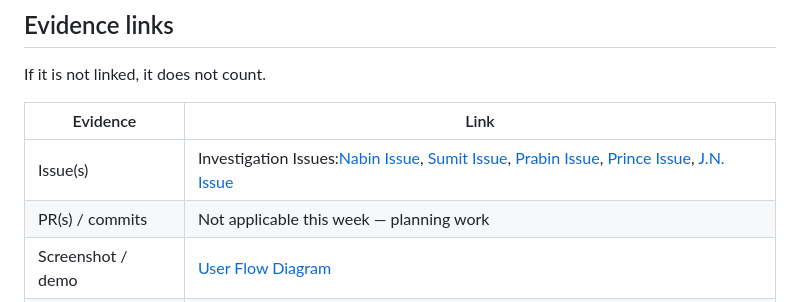
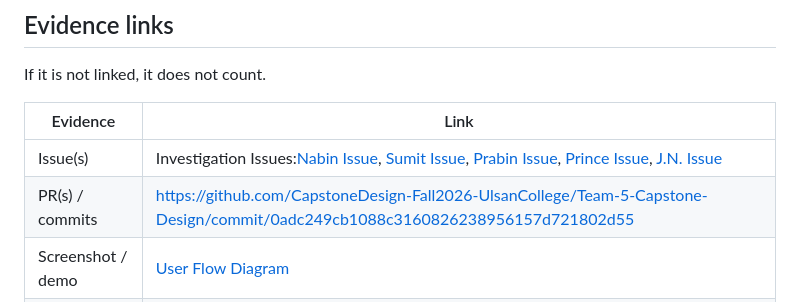
Before and after one commit to CapstoneDesign-Fall2026-UlsanCollege/Team-5-Capstone-Design, a Markdown page: week-02/weekly-report.md, the part around the change. Drawn GitHub-style.

```diff
--- a/week-02/weekly-report.md
+++ b/week-02/weekly-report.md
@@ -25,7 +25,7 @@ If it is not linked, it does not count.
 | Evidence | Link |
 |---|---|
 | Issue(s) | Investigation Issues:[Nabin Issue](https://github.com/CapstoneDesign-Fall2026-UlsanCollege/Team-5-Capstone-Design/issues/6), [Sumit Issue](https://github.com/CapstoneDesign-Fall2026-UlsanCollege/Team-5-Capstone-Design/issues/5), [Prabin Issue](https://github.com/CapstoneDesign-Fall2026-UlsanCollege/Team-5-Capstone-Design/issues/4), [Prince Issue](https://github.com/CapstoneDesign-Fall2026-UlsanCollege/Team-5-Capstone-Design/issues/3), [J.N. Issue](https://github.com/CapstoneDesign-Fall2026-UlsanCollege/Team-5-Capstone-Design/issues/2) |
-| PR(s) / commits | Not applicable this week — planning work |
+| PR(s) / commits | https://github.com/CapstoneDesign-Fall2026-UlsanCollege/Team-5-Capstone-Design/commit/0adc249cb1088c3160826238956157d721802d55 |
 | Screenshot / demo | [User Flow Diagram](https://github.com/CapstoneDesign-Fall2026-UlsanCollege/Team-5-Capstone-Design/blob/0b3e6eaf8c119bdbc936059bbabf11ba8e5084ab/week-02/User%20Flow%20Sketch.jpg) |
 | Test/check note | [Storage persistence check](storage-check.md) |
 | Document update | [Design Doc v1](https://github.com/CapstoneDesign-Fall2026-UlsanCollege/Team-5-Capstone-Design/blob/e9186887b603608a61af22d18c1020c6e68737f3/week-02/design-doc-v1.md), [Idea Selection Table](idea-selection-table.md) |
```
